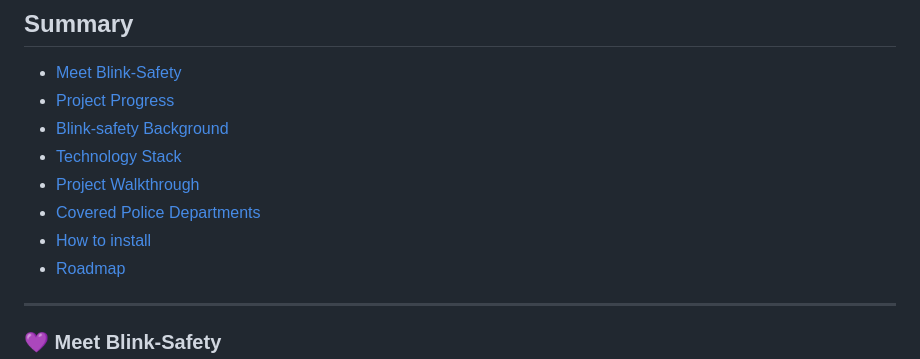
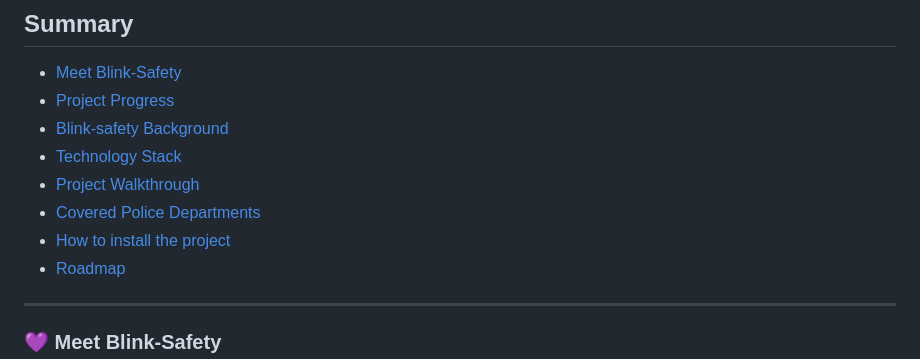
Before and after one commit to diego-maeda/blink-safety, a Markdown page: README.md, the part around one of its changes. Drawn GitHub-style.

```diff
--- a/README.md
+++ b/README.md
@@ -8,7 +8,7 @@ ___
 * [Technology Stack](#computer-technology-stack)
 * [Project Walkthrough](#hammer-project-walkthrough)
 * [Covered Police Departments](#oncomingpolicecar-covered-police-departments)
-* [How to install](#hammerandwrench-how-to-install-the-project)
+* [How to install the project](#hammerandwrench-how-to-install-the-project)
 * [Roadmap](#construction-roadmap)
 
 ___
```
Also changed, not shown: other parts of README.md (+2 -0 lines).
